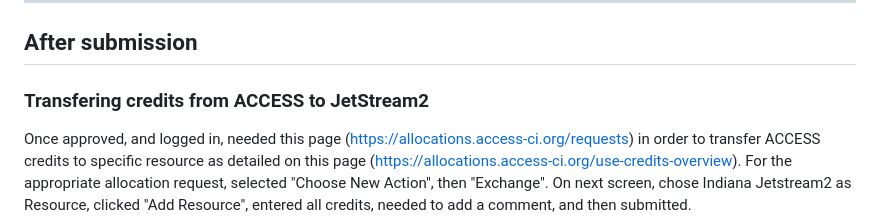
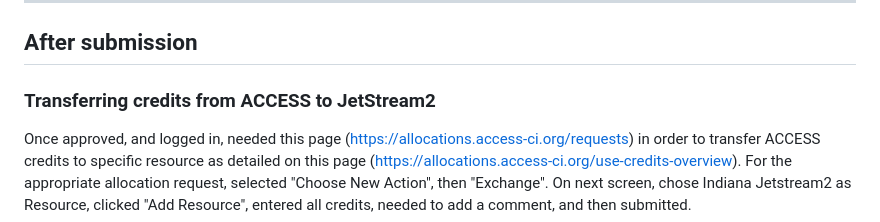
Before and after one commit to mblstamps/stamps2023, a Markdown page: ACCESS-jetstream2-computing-resource-request/README.md, the part around the change. Drawn GitHub-style.

Commit message:
Update ACCESS-jetstream2-computing-resource-request/README.md
Co-authored-by: C. Titus Brown <titus@idyll.org>

```diff
--- a/ACCESS-jetstream2-computing-resource-request/README.md
+++ b/ACCESS-jetstream2-computing-resource-request/README.md
@@ -41,7 +41,7 @@ Then selecting to submit an Explore ACCESS request
 
 ## After submission
 
-### Transfering credits from ACCESS to JetStream2
+### Transferring credits from ACCESS to JetStream2
 Once approved, and logged in, needed this page (https://allocations.access-ci.org/requests) in order to transfer ACCESS credits to specific resource as detailed on this page (https://allocations.access-ci.org/use-credits-overview). For the appropriate allocation request, selected "Choose New Action", then "Exchange". On next screen, chose Indiana Jetstream2 as Resource, clicked "Add Resource", entered all credits, needed to add a comment, and then submitted.
 
 ### Requesting increase in quotas
```
